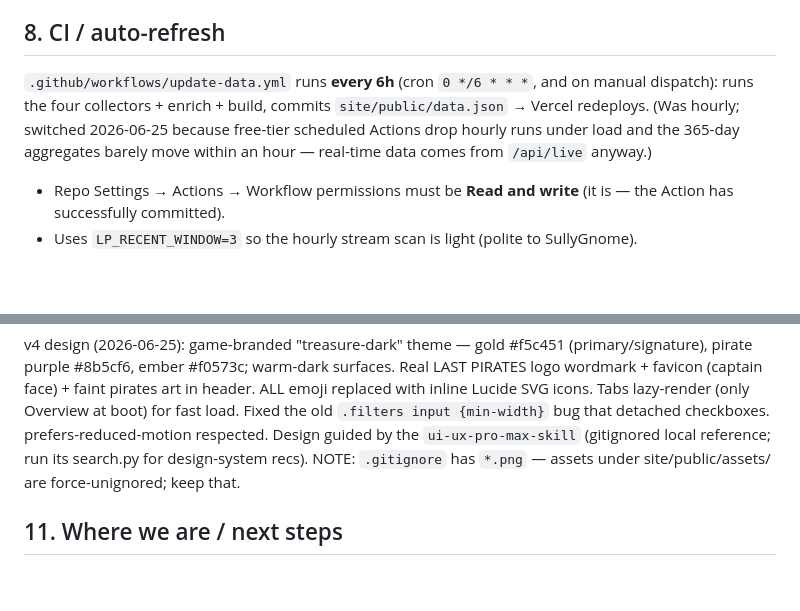
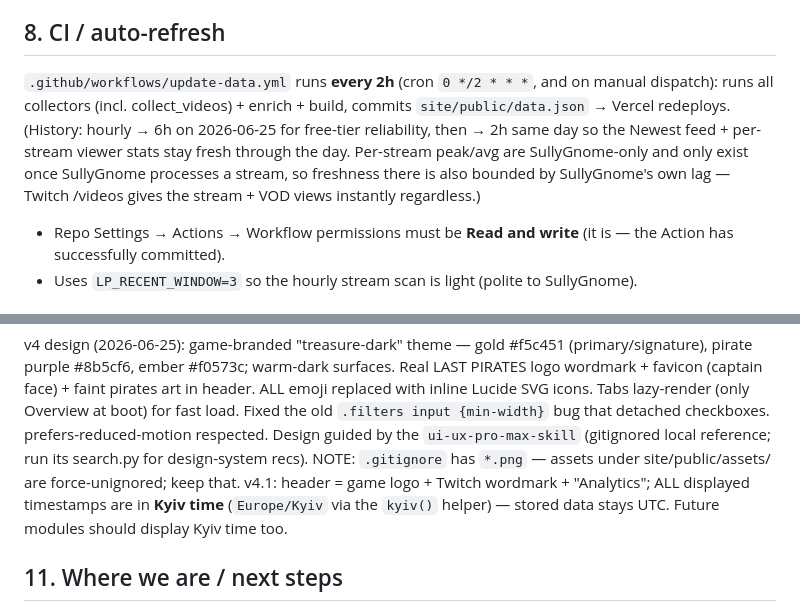
Before and after one commit to cmnick-RSG/lp-twitch-deck, a Markdown page: HANDOFF.md, 2 parts joined by grey strips. Rendered like a GitHub page; blank space fills up the shorter version.

Commit message:
docs: HANDOFF — v4.1 (Twitch logo, Kyiv time, 2h refresh)
Co-Authored-By: Claude Opus 4.8 <noreply@anthropic.com>

```diff
--- a/HANDOFF.md
+++ b/HANDOFF.md
@@ -120,11 +120,13 @@ To verify UI changes headless, load the page with Playwright and check `pageerro
 
 ## 8. CI / auto-refresh
 
-`.github/workflows/update-data.yml` runs **every 6h** (cron `0 */6 * * *`, and on manual
-dispatch): runs the four collectors + enrich + build, commits `site/public/data.json` →
-Vercel redeploys. (Was hourly; switched 2026-06-25 because free-tier scheduled Actions drop
-hourly runs under load and the 365-day aggregates barely move within an hour — real-time
-data comes from `/api/live` anyway.)
+`.github/workflows/update-data.yml` runs **every 2h** (cron `0 */2 * * *`, and on manual
+dispatch): runs all collectors (incl. collect_videos) + enrich + build, commits
+`site/public/data.json` → Vercel redeploys. (History: hourly → 6h on 2026-06-25 for free-tier
+reliability, then → 2h same day so the Newest feed + per-stream viewer stats stay fresh through
+the day. Per-stream peak/avg are SullyGnome-only and only exist once SullyGnome processes a
+stream, so freshness there is also bounded by SullyGnome's own lag — Twitch /videos gives the
+stream + VOD views instantly regardless.)
 - Repo Settings → Actions → Workflow permissions must be **Read and write** (it is — the
   Action has successfully committed).
 - Uses `LP_RECENT_WINDOW=3` so the hourly stream scan is light (polite to SullyGnome).
@@ -167,6 +169,9 @@ icons. Tabs lazy-render (only Overview at boot) for fast load. Fixed the old `.f
 {min-width}` bug that detached checkboxes. prefers-reduced-motion respected. Design guided by the
 `ui-ux-pro-max-skill` (gitignored local reference; run its search.py for design-system recs).
 NOTE: `.gitignore` has `*.png` — assets under site/public/assets/ are force-unignored; keep that.
+v4.1: header = game logo + Twitch wordmark + "Analytics"; ALL displayed timestamps are in
+**Kyiv time** (`Europe/Kyiv` via the `kyiv()` helper) — stored data stays UTC. Future modules
+should display Kyiv time too.
 
 ## 11. Where we are / next steps
 
```
